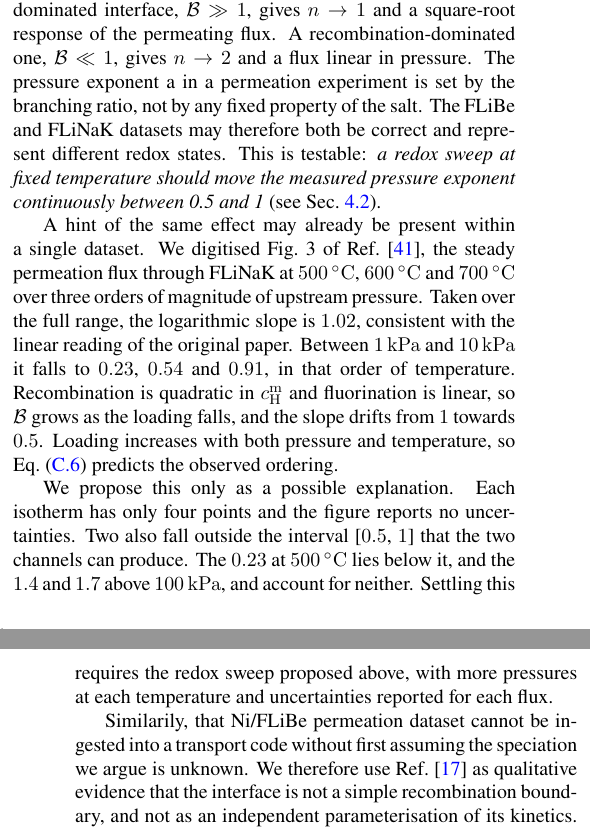
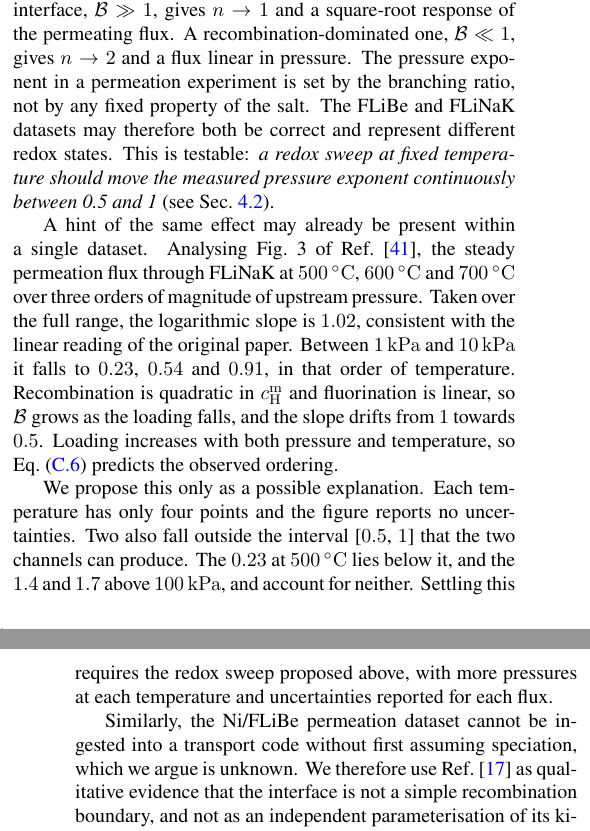
Before and after one commit to festim-dev/interface-models, a LaTeX paper (main.tex): two parts of the columns of pages 14 and 15 of 20, joined at a grey line, cut so that both start at the same text. Compiled offline with pdfLaTeX.

Commit message:
Updates from Overleaf

```diff
--- a/main.tex
+++ b/main.tex
@@ -1137,24 +1137,24 @@ They also note that only ionic dissolution accounts for a measured solubility cl
 The metal-side loading follows Sieverts' law, $\cm{\mathrm{H}} \propto \sqrt{P}$, so the apparent exponent of Eq.~(\ref{eq:n_of_B}) maps onto the measured pressure dependence.
 A fluorination-dominated interface, $\Bra \gg 1$, gives $n \rightarrow 1$ and a square-root response of the permeating flux.
 A recombination-dominated one, $\Bra \ll 1$, gives $n \rightarrow 2$ and a flux linear in pressure.
-The pressure exponent a in a permeation experiment is set by the branching ratio, not by any fixed property of the salt.
+The pressure exponent in a permeation experiment is set by the branching ratio, not by any fixed property of the salt.
 The FLiBe and FLiNaK datasets may therefore both be correct and represent different redox states.
 This is testable: \emph{a redox sweep at fixed temperature should move the measured pressure exponent continuously between 0.5 and 1} (see Sec.~\ref{sec:exponent_verification}).
 
 A hint of the same effect may already be present within a single dataset.
-We digitised Fig.~3 of Ref.~\cite{satoshi_fukada_hydrogen_2006}, the steady permeation flux through FLiNaK at \qty{500}{\celsius}, \qty{600}{\celsius} and \qty{700}{\celsius} over three orders of magnitude of upstream pressure.
+Analysing Fig.~3 of Ref.~\cite{satoshi_fukada_hydrogen_2006}, the steady permeation flux through FLiNaK at \qty{500}{\celsius}, \qty{600}{\celsius} and \qty{700}{\celsius} over three orders of magnitude of upstream pressure.
 Taken over the full range, the logarithmic slope is \num{1.02}, consistent with the linear reading of the original paper.
 Between \qty{1}{\kilo\pascal} and \qty{10}{\kilo\pascal} it falls to \num{0.23}, \num{0.54} and \num{0.91}, in that order of temperature.
 Recombination is quadratic in $\cm{\mathrm{H}}$ and fluorination is linear, so $\Bra$ grows as the loading falls, and the slope drifts from $1$ towards $0.5$.
 Loading increases with both pressure and temperature, so Eq.~(\ref{eq:n_of_B}) predicts the observed ordering.
 
 We propose this only as a possible explanation.
-Each isotherm has only four points and the figure reports no uncertainties.
+Each temperature has only four points and the figure reports no uncertainties.
 Two also fall outside the interval [$0.5$, $1$] that the two channels can produce.
 The \num{0.23} at \qty{500}{\celsius} lies below it, and the \num{1.4} and \num{1.7} above \qty{100}{\kilo\pascal}, and account for neither.
 Settling this requires the redox sweep proposed above, with more pressures at each temperature and uncertainties reported for each flux.
 
-Similarily, that Ni/FLiBe permeation dataset cannot be ingested into a transport code without first assuming the speciation we argue is unknown.
+Similarly, the Ni/FLiBe permeation dataset cannot be ingested into a transport code without first assuming speciation, which we argue is unknown.
 We therefore use Ref.~\cite{calderoni_measurement_2008} as qualitative evidence that the interface is not a simple recombination boundary, and not as an independent parameterisation of its kinetics.
 Our own rate constants are reported as the dimensionless groups $\Da$ and $\Bra$ for the same reason.
 For the community, the recommendation is to report the fitted pressure exponent and the salt redox state alongside any tabulated solubility.
```
